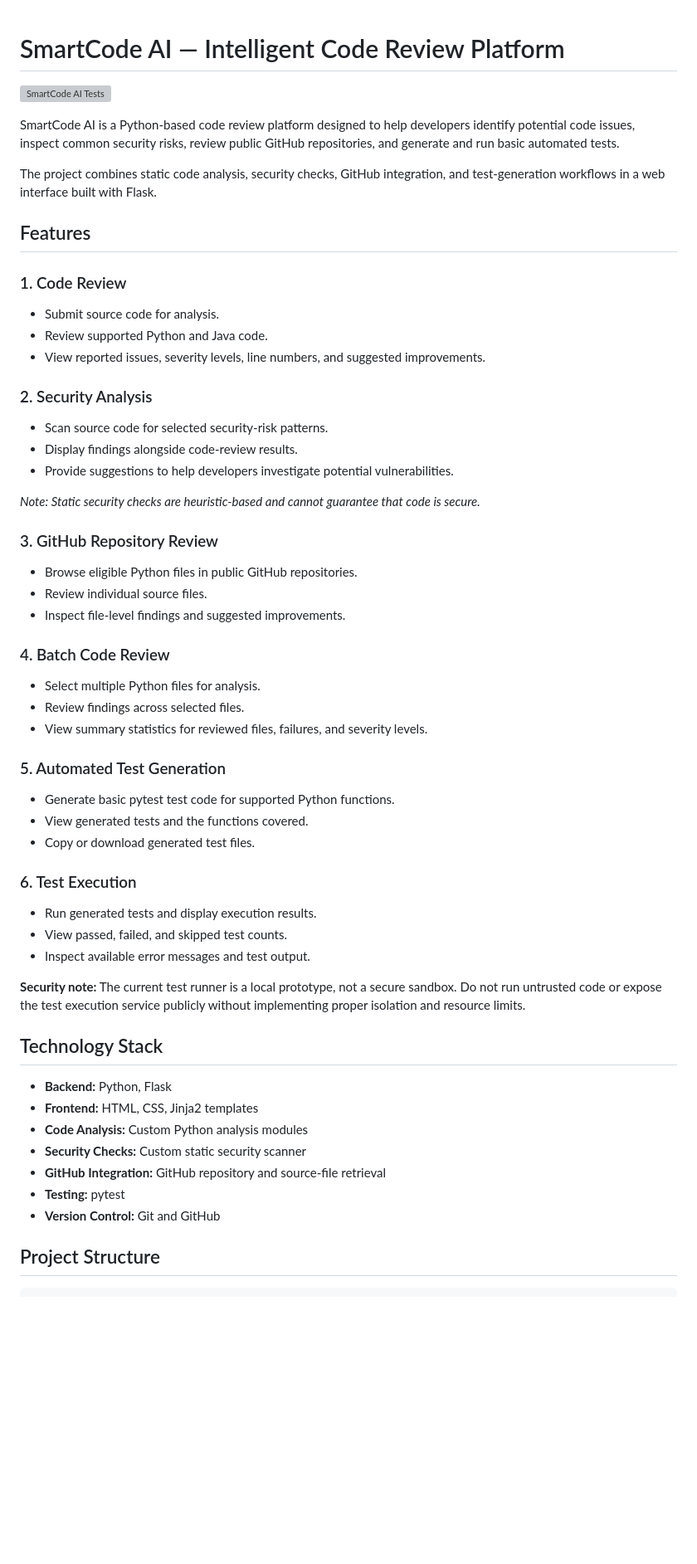
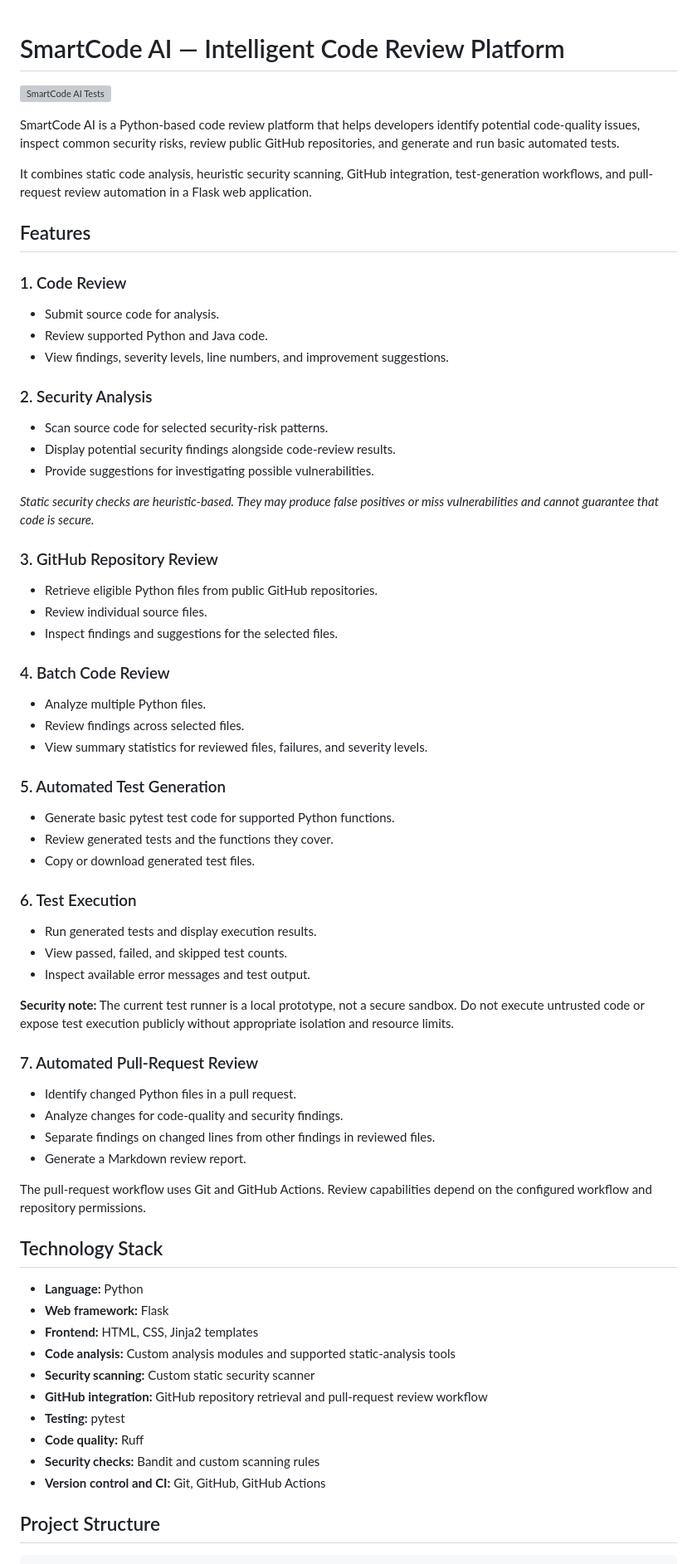
Before and after one commit to divyasingarapu/SmartCodeAI, a Markdown page: README.md, the part around one of its changes. Shown at 83% size. Rendered like a GitHub page; blank space fills up the shorter version; grey boxes are pictures that could not be loaded.

```diff
--- a/README.md
+++ b/README.md
@@ -1,40 +1,38 @@
 # SmartCode AI — Intelligent Code Review Platform
-
 
 ![SmartCode AI Tests](https://github.com/divyasingarapu/SmartCodeAI/actions/workflows/python-tests.yml/badge.svg)
 
+SmartCode AI is a Python-based code review platform that helps developers identify potential code-quality issues, inspect common security risks, review public GitHub repositories, and generate and run basic automated tests.
 
-SmartCode AI is a Python-based code review platform designed to help developers identify potential code issues, inspect common security risks, review public GitHub repositories, and generate and run basic automated tests.
-
-The project combines static code analysis, security checks, GitHub integration, and test-generation workflows in a web interface built with Flask.
+It combines static code analysis, heuristic security scanning, GitHub integration, test-generation workflows, and pull-request review automation in a Flask web application.
 
 ## Features
 
 ### 1. Code Review
 - Submit source code for analysis.
 - Review supported Python and Java code.
-- View reported issues, severity levels, line numbers, and suggested improvements.
+- View findings, severity levels, line numbers, and improvement suggestions.
 
 ### 2. Security Analysis
 - Scan source code for selected security-risk patterns.
-- Display findings alongside code-review results.
-- Provide suggestions to help developers investigate potential vulnerabilities.
+- Display potential security findings alongside code-review results.
+- Provide suggestions for investigating possible vulnerabilities.
 
-*Note: Static security checks are heuristic-based and cannot guarantee that code is secure.*
+*Static security checks are heuristic-based. They may produce false positives or miss vulnerabilities and cannot guarantee that code is secure.*
 
 ### 3. GitHub Repository Review
-- Browse eligible Python files in public GitHub repositories.
+- Retrieve eligible Python files from public GitHub repositories.
 - Review individual source files.
-- Inspect file-level findings and suggested improvements.
+- Inspect findings and suggestions for the selected files.
 
 ### 4. Batch Code Review
-- Select multiple Python files for analysis.
+- Analyze multiple Python files.
 - Review findings across selected files.
 - View summary statistics for reviewed files, failures, and severity levels.
 
 ### 5. Automated Test Generation
 - Generate basic pytest test code for supported Python functions.
-- View generated tests and the functions covered.
+- Review generated tests and the functions they cover.
 - Copy or download generated test files.
 
 ### 6. Test Execution
@@ -42,17 +40,28 @@ The project combines static code analysis, security checks, GitHub integration,
 - View passed, failed, and skipped test counts.
 - Inspect available error messages and test output.
 
-**Security note:** The current test runner is a local prototype, not a secure sandbox. Do not run untrusted code or expose the test execution service publicly without implementing proper isolation and resource limits.
+**Security note:** The current test runner is a local prototype, not a secure sandbox. Do not execute untrusted code or expose test execution publicly without appropriate isolation and resource limits.
+
+### 7. Automated Pull-Request Review
+- Identify changed Python files in a pull request.
+- Analyze changes for code-quality and security findings.
+- Separate findings on changed lines from other findings in reviewed files.
+- Generate a Markdown review report.
+
+The pull-request workflow uses Git and GitHub Actions. Review capabilities depend on the configured workflow and repository permissions.
 
 ## Technology Stack
 
-- **Backend:** Python, Flask
+- **Language:** Python
+- **Web framework:** Flask
 - **Frontend:** HTML, CSS, Jinja2 templates
-- **Code Analysis:** Custom Python analysis modules
-- **Security Checks:** Custom static security scanner
-- **GitHub Integration:** GitHub repository and source-file retrieval
+- **Code analysis:** Custom analysis modules and supported static-analysis tools
+- **Security scanning:** Custom static security scanner
+- **GitHub integration:** GitHub repository retrieval and pull-request review workflow
 - **Testing:** pytest
-- **Version Control:** Git and GitHub
+- **Code quality:** Ruff
+- **Security checks:** Bandit and custom scanning rules
+- **Version control and CI:** Git, GitHub, GitHub Actions
 
 ## Project Structure
 
```
Also changed, not shown: other parts of README.md (+85 -46 lines).
